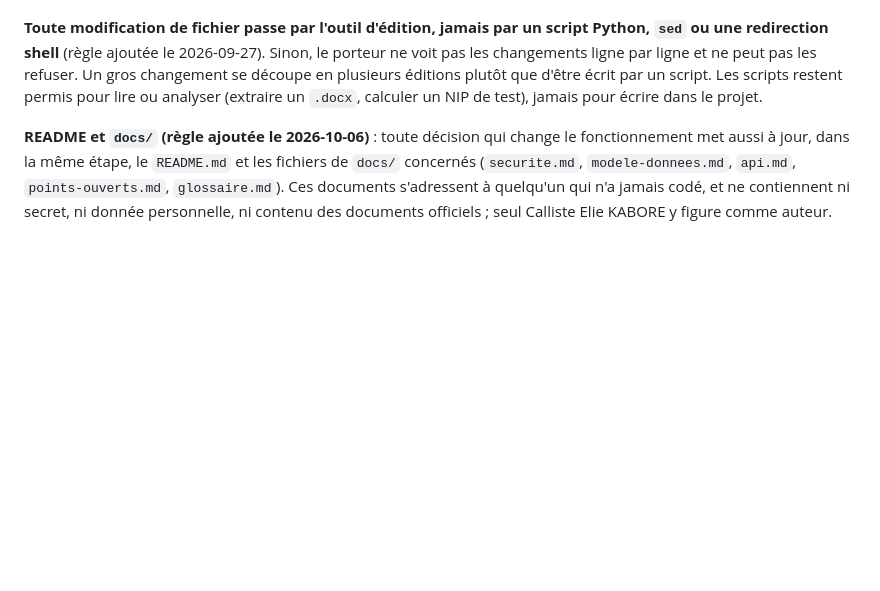
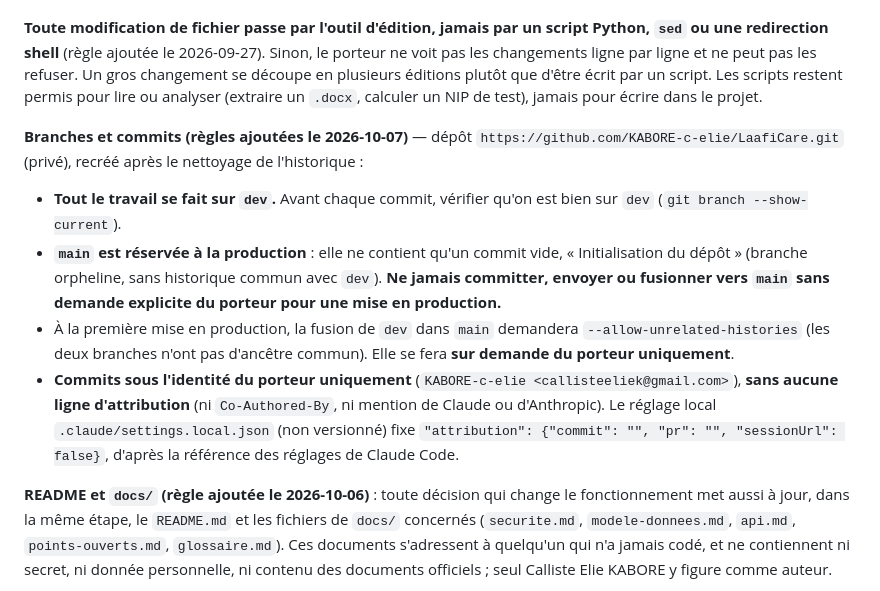
Before and after one commit to KABORE-c-elie/LaafiCare, a Markdown page: CLAUDE.md, the part around the change. Rendered like a GitHub page; blank space fills up the shorter version.

Commit message:
Docs : règles de branches et de commits dans CLAUDE.md

```diff
--- a/CLAUDE.md
+++ b/CLAUDE.md
@@ -180,6 +180,12 @@ Ne jamais présenter le projet comme ayant déjà eu un prototype ou une version
 **Aucune décision technique ne se prend sans validation explicite du porteur** — pas seulement les dépendances, mais tout choix ayant plusieurs options raisonnables : nom de champ, structure d'erreur, format de réponse API, stratégie de test, organisation des modules, etc. Avant d'écrire un fichier impliquant un tel choix, présenter les options (1 à 3, avec une recommandation si pertinent) et attendre une réponse. Ne jamais enchaîner deux fichiers sans validation entre les deux.
 
 **Toute modification de fichier passe par l'outil d'édition, jamais par un script Python, `sed` ou une redirection shell** (règle ajoutée le 2026-09-27). Sinon, le porteur ne voit pas les changements ligne par ligne et ne peut pas les refuser. Un gros changement se découpe en plusieurs éditions plutôt que d'être écrit par un script. Les scripts restent permis pour lire ou analyser (extraire un `.docx`, calculer un NIP de test), jamais pour écrire dans le projet.
+
+**Branches et commits (règles ajoutées le 2026-10-07)** — dépôt `https://github.com/KABORE-c-elie/LaafiCare.git` (privé), recréé après le nettoyage de l'historique :
+- **Tout le travail se fait sur `dev`.** Avant chaque commit, vérifier qu'on est bien sur `dev` (`git branch --show-current`).
+- **`main` est réservée à la production** : elle ne contient qu'un commit vide, « Initialisation du dépôt » (branche orpheline, sans historique commun avec `dev`). **Ne jamais committer, envoyer ou fusionner vers `main` sans demande explicite du porteur pour une mise en production.**
+- À la première mise en production, la fusion de `dev` dans `main` demandera `--allow-unrelated-histories` (les deux branches n'ont pas d'ancêtre commun). Elle se fera **sur demande du porteur uniquement**.
+- **Commits sous l'identité du porteur uniquement** (`KABORE-c-elie <callisteeliek@gmail.com>`), **sans aucune ligne d'attribution** (ni `Co-Authored-By`, ni mention de Claude ou d'Anthropic). Le réglage local `.claude/settings.local.json` (non versionné) fixe `"attribution": {"commit": "", "pr": "", "sessionUrl": false}`, d'après la référence des réglages de Claude Code.
 
 **README et `docs/` (règle ajoutée le 2026-10-06)** : toute décision qui change le fonctionnement met aussi à jour, dans la même étape, le `README.md` et les fichiers de `docs/` concernés (`securite.md`, `modele-donnees.md`, `api.md`, `points-ouverts.md`, `glossaire.md`). Ces documents s'adressent à quelqu'un qui n'a jamais codé, et ne contiennent ni secret, ni donnée personnelle, ni contenu des documents officiels ; seul Calliste Elie KABORE y figure comme auteur.
 
```
